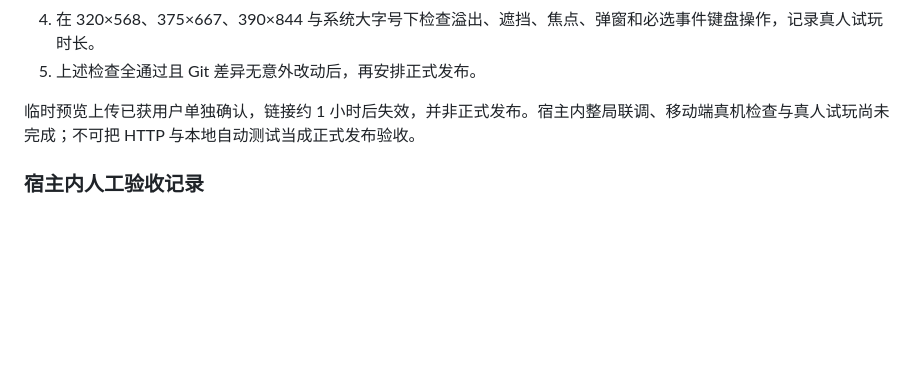
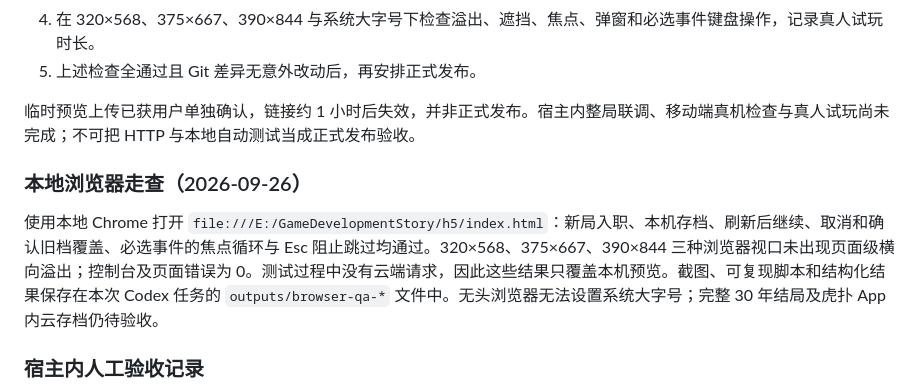
Before and after one commit to Yoruto/GameDevelopmentStory, a Markdown page: activity/current-status.md, the part around the change. Drawn GitHub-style; blank space fills up the shorter version.

Commit message:
Record local browser QA findings

```diff
--- a/activity/current-status.md
+++ b/activity/current-status.md
@@ -36,6 +36,10 @@ node scripts/probe_pace_24.js
 
 临时预览上传已获用户单独确认，链接约 1 小时后失效，并非正式发布。宿主内整局联调、移动端真机检查与真人试玩尚未完成；不可把 HTTP 与本地自动测试当成正式发布验收。
 
+### 本地浏览器走查（2026-09-26）
+
+使用本地 Chrome 打开 `file:///E:/GameDevelopmentStory/h5/index.html`：新局入职、本机存档、刷新后继续、取消和确认旧档覆盖、必选事件的焦点循环与 Esc 阻止跳过均通过。320×568、375×667、390×844 三种浏览器视口未出现页面级横向溢出；控制台及页面错误为 0。测试过程中没有云端请求，因此这些结果只覆盖本机预览。截图、可复现脚本和结构化结果保存在本次 Codex 任务的 `outputs/browser-qa-*` 文件中。无头浏览器无法设置系统大字号；完整 30 年结局及虎扑 App 内云存档仍待验收。
+
 ### 宿主内人工验收记录
 
 1. 在虎扑 App 内打开临时预览，登录后新建角色，选 Offer，推进至少一个月；关闭页面再进，确认角色、年月和选择均保持。
```
